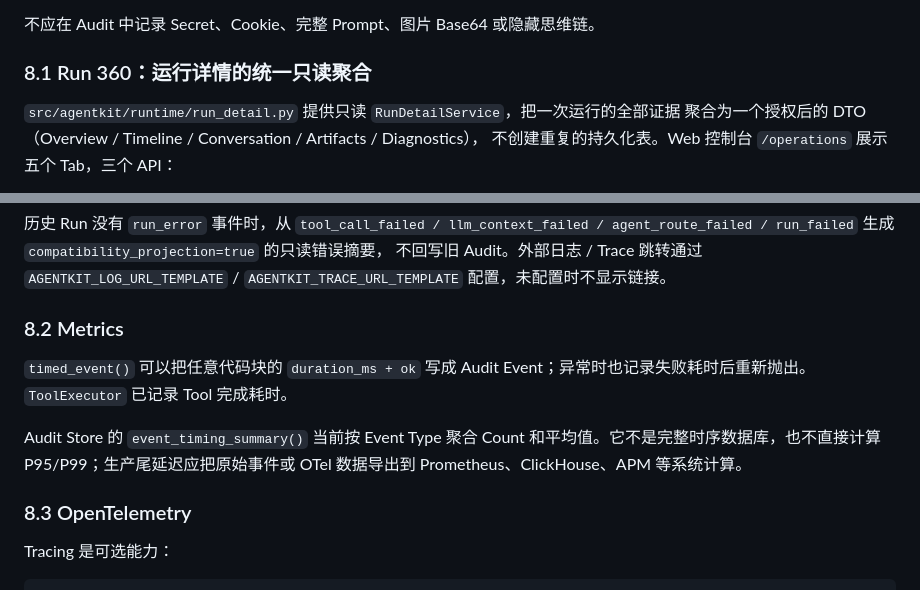
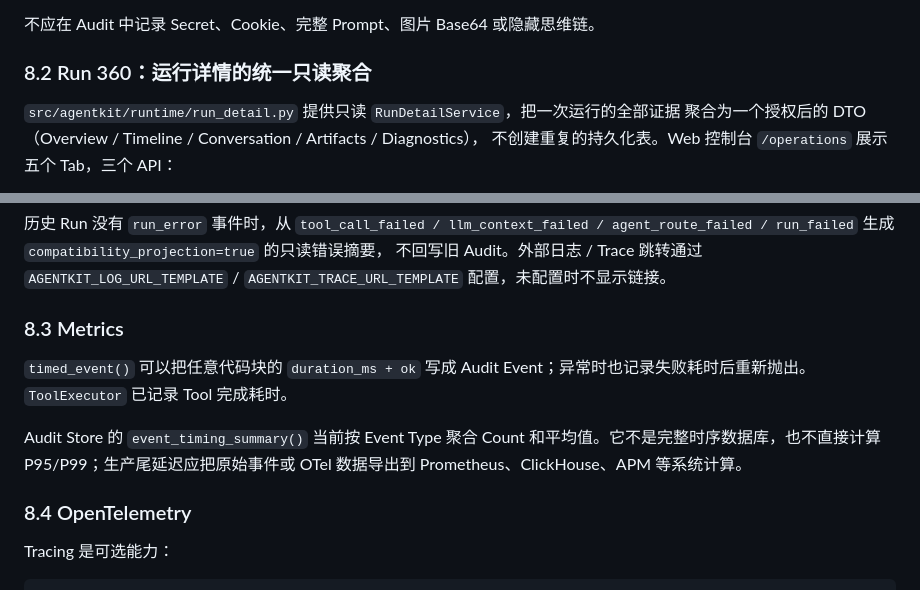
Before and after one commit to leo-cai-ai/agentkit, a Markdown page: docs/framework/08_EVALUATION_OBSERVABILITY_AND_COST.md, 2 parts joined by grey strips. Drawn GitHub-style.

Commit message:
docs: fix duplicate section numbers after run 360 and eval page additions

```diff
--- a/docs/framework/08_EVALUATION_OBSERVABILITY_AND_COST.md
+++ b/docs/framework/08_EVALUATION_OBSERVABILITY_AND_COST.md
@@ -399,7 +399,7 @@ Audit 适合回答：
 
 不应在 Audit 中记录 Secret、Cookie、完整 Prompt、图片 Base64 或隐藏思维链。
 
-### 8.1 Run 360：运行详情的统一只读聚合
+### 8.2 Run 360：运行详情的统一只读聚合
 
 `src/agentkit/runtime/run_detail.py` 提供只读 `RunDetailService`，把一次运行的全部证据
 聚合为一个授权后的 DTO（Overview / Timeline / Conversation / Artifacts / Diagnostics），
@@ -417,13 +417,13 @@ agent_route_failed / run_failed` 生成 `compatibility_projection=true` 的只
 不回写旧 Audit。外部日志 / Trace 跳转通过 `AGENTKIT_LOG_URL_TEMPLATE` /
 `AGENTKIT_TRACE_URL_TEMPLATE` 配置，未配置时不显示链接。
 
-### 8.2 Metrics
+### 8.3 Metrics
 
 `timed_event()` 可以把任意代码块的 `duration_ms + ok` 写成 Audit Event；异常时也记录失败耗时后重新抛出。`ToolExecutor` 已记录 Tool 完成耗时。
 
 Audit Store 的 `event_timing_summary()` 当前按 Event Type 聚合 Count 和平均值。它不是完整时序数据库，也不直接计算 P95/P99；生产尾延迟应把原始事件或 OTel 数据导出到 Prometheus、ClickHouse、APM 等系统计算。
 
-### 8.3 OpenTelemetry
+### 8.4 OpenTelemetry
 
 Tracing 是可选能力：
 
```
Also changed, not shown: docs/framework/01_INTERFACE_AND_ACCESS.md (+1 -1 lines).
